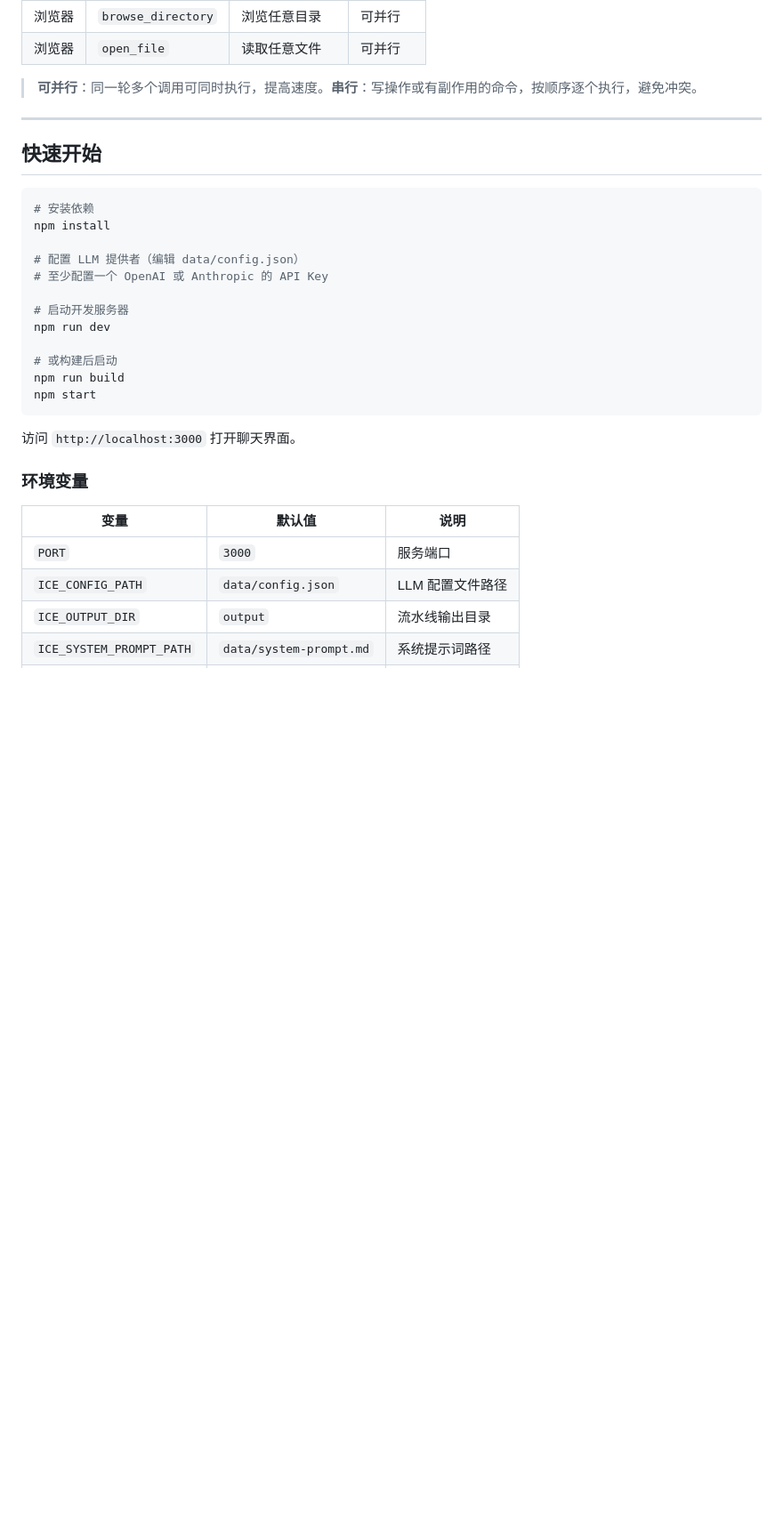
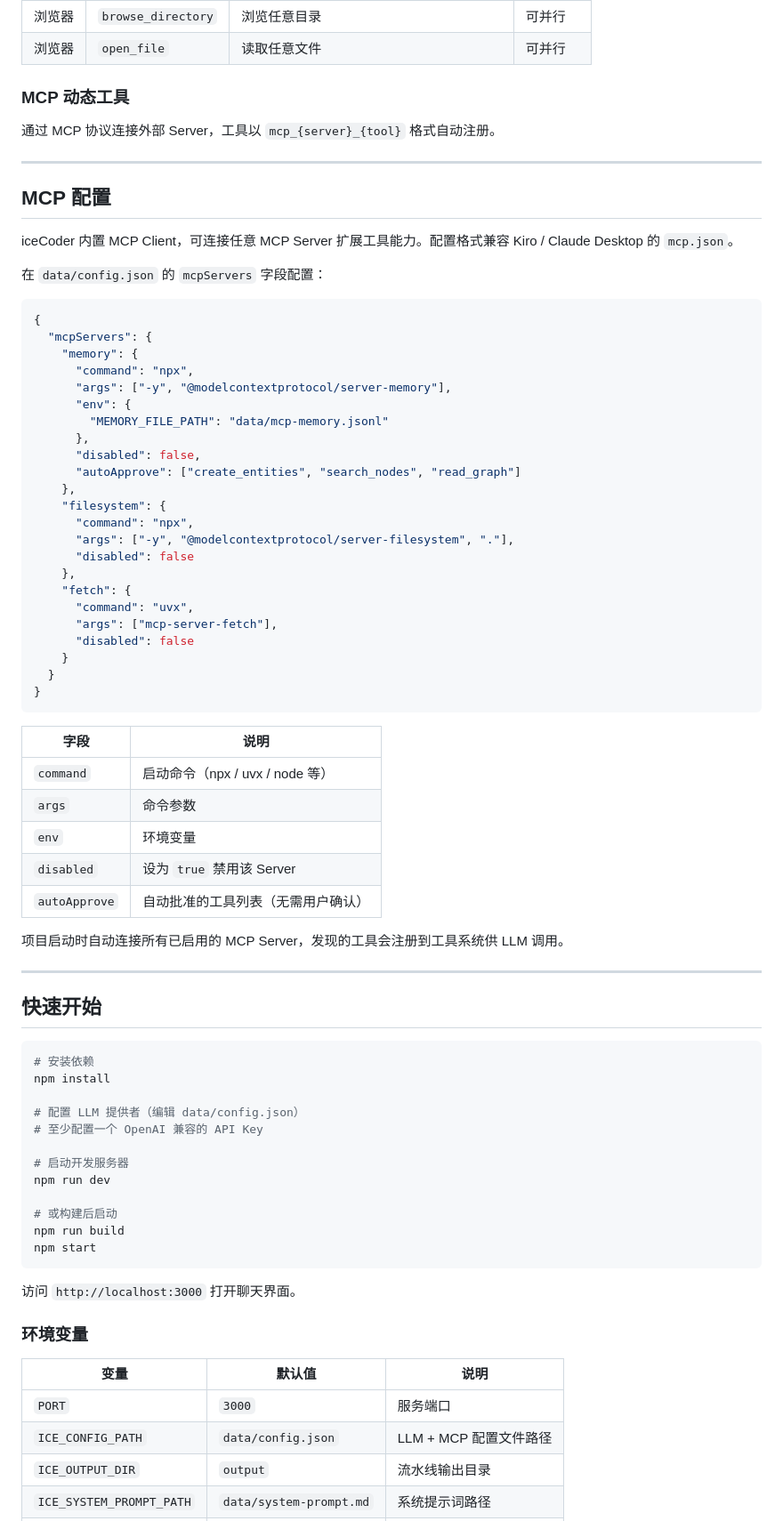
Before and after one commit to lbiceman/iceCoder, a Markdown page: README.md, the part around one of its changes. Shown at 89% size. GitHub-like rendering; blank space fills up the shorter version.

````diff
--- a/README.md
+++ b/README.md
@@ -332,7 +363,53 @@ src/
 | 浏览器 | `browse_directory` | 浏览任意目录 | 可并行 |
 | 浏览器 | `open_file` | 读取任意文件 | 可并行 |
 
-> **可并行**：同一轮多个调用可同时执行，提高速度。**串行**：写操作或有副作用的命令，按顺序逐个执行，避免冲突。
+### MCP 动态工具
+
+通过 MCP 协议连接外部 Server，工具以 `mcp_{server}_{tool}` 格式自动注册。
+
+---
+
+## MCP 配置
+
+iceCoder 内置 MCP Client，可连接任意 MCP Server 扩展工具能力。配置格式兼容 Kiro / Claude Desktop 的 `mcp.json`。
+
+在 `data/config.json` 的 `mcpServers` 字段配置：
+
+```json
+{
+  "mcpServers": {
+    "memory": {
+      "command": "npx",
+      "args": ["-y", "@modelcontextprotocol/server-memory"],
+      "env": {
+        "MEMORY_FILE_PATH": "data/mcp-memory.jsonl"
+      },
+      "disabled": false,
+      "autoApprove": ["create_entities", "search_nodes", "read_graph"]
+    },
+    "filesystem": {
+      "command": "npx",
+      "args": ["-y", "@modelcontextprotocol/server-filesystem", "."],
+      "disabled": false
+    },
+    "fetch": {
+      "command": "uvx",
+      "args": ["mcp-server-fetch"],
+      "disabled": false
+    }
+  }
+}
+```
+
+| 字段 | 说明 |
+|------|------|
+| `command` | 启动命令（npx / uvx / node 等） |
+| `args` | 命令参数 |
+| `env` | 环境变量 |
+| `disabled` | 设为 `true` 禁用该 Server |
+| `autoApprove` | 自动批准的工具列表（无需用户确认） |
+
+项目启动时自动连接所有已启用的 MCP Server，发现的工具会注册到工具系统供 LLM 调用。
 
 ---
 
@@ -343,7 +420,7 @@ src/
 npm install
 
 # 配置 LLM 提供者（编辑 data/config.json）
-# 至少配置一个 OpenAI 或 Anthropic 的 API Key
+# 至少配置一个 OpenAI 兼容的 API Key
 
 # 启动开发服务器
 npm run dev
@@ -360,7 +437,7 @@ npm start
 | 变量 | 默认值 | 说明 |
 |------|--------|------|
 | `PORT` | `3000` | 服务端口 |
-| `ICE_CONFIG_PATH` | `data/config.json` | LLM 配置文件路径 |
+| `ICE_CONFIG_PATH` | `data/config.json` | LLM + MCP 配置文件路径 |
 | `ICE_OUTPUT_DIR` | `output` | 流水线输出目录 |
 | `ICE_SYSTEM_PROMPT_PATH` | `data/system-prompt.md` | 系统提示词路径 |
 | `ICE_SESSIONS_DIR` | `data/sessions` | 会话存储目录 |
````
Also changed, not shown: other parts of README.md (+47 -15 lines).
